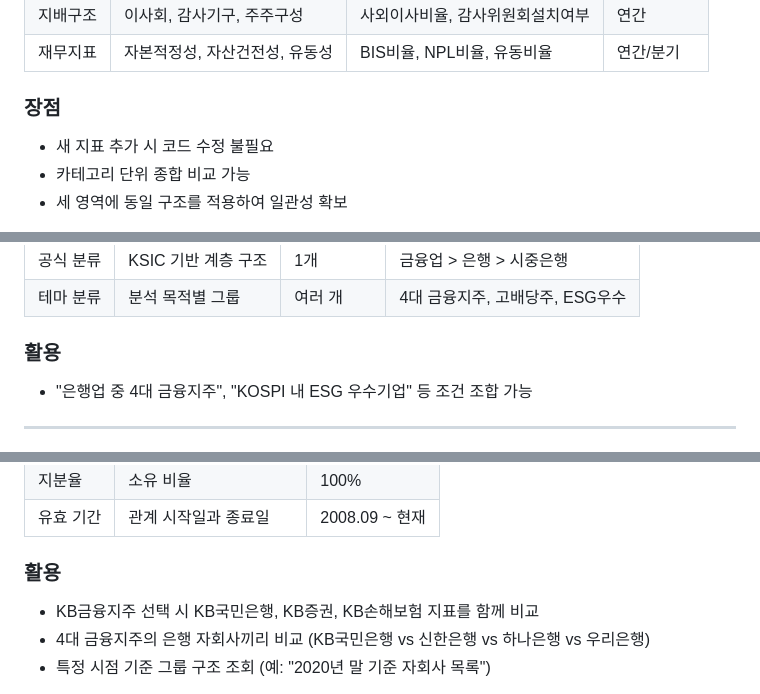
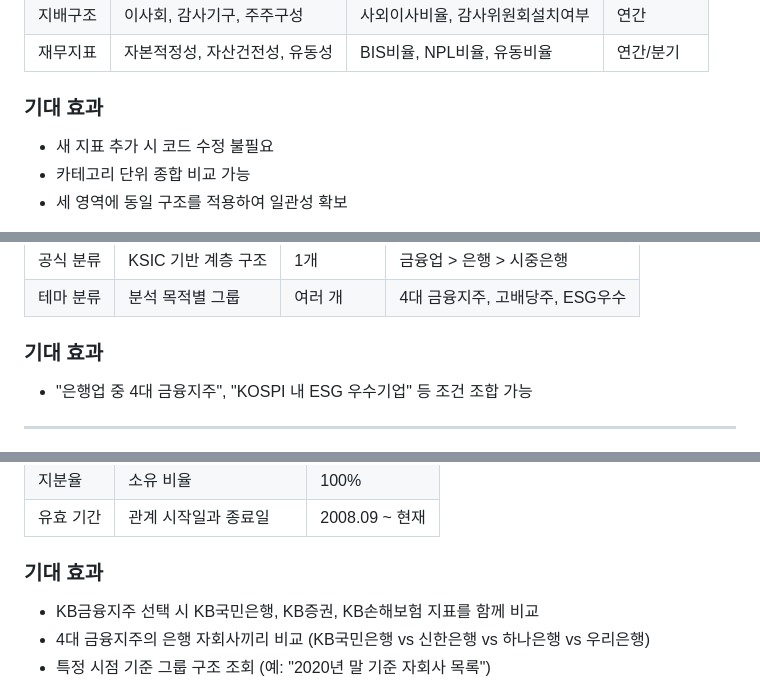
Before and after one commit to fntimes/docs, a Markdown page: compass/database-design.md, 3 parts joined by grey strips. Drawn GitHub-style.

Commit message:
장점/활용 → 기대 효과로 섹션명 통일 (4개 항목)

```diff
--- a/compass/database-design.md
+++ b/compass/database-design.md
@@ -51,7 +51,7 @@ graph LR
 | 지배구조 | 이사회, 감사기구, 주주구성 | 사외이사비율, 감사위원회설치여부 | 연간 |
 | 재무지표 | 자본적정성, 자산건전성, 유동성 | BIS비율, NPL비율, 유동비율 | 연간/분기 |
 
-### 장점
+### 기대 효과
 
 - 새 지표 추가 시 코드 수정 불필요
 - 카테고리 단위 종합 비교 가능
@@ -87,7 +87,7 @@ graph TD
 | 공식 분류 | KSIC 기반 계층 구조 | 1개 | 금융업 > 은행 > 시중은행 |
 | 테마 분류 | 분석 목적별 그룹 | 여러 개 | 4대 금융지주, 고배당주, ESG우수 |
 
-### 활용
+### 기대 효과
 
 - "은행업 중 4대 금융지주", "KOSPI 내 ESG 우수기업" 등 조건 조합 가능
 
@@ -122,7 +122,7 @@ graph TD
 | 지분율 | 소유 비율 | 100% |
 | 유효 기간 | 관계 시작일과 종료일 | 2008.09 ~ 현재 |
 
-### 활용
+### 기대 효과
 
 - KB금융지주 선택 시 KB국민은행, KB증권, KB손해보험 지표를 함께 비교
 - 4대 금융지주의 은행 자회사끼리 비교 (KB국민은행 vs 신한은행 vs 하나은행 vs 우리은행)
```
Also changed, not shown: other parts of compass/database-design.md (+1 -1 lines).
